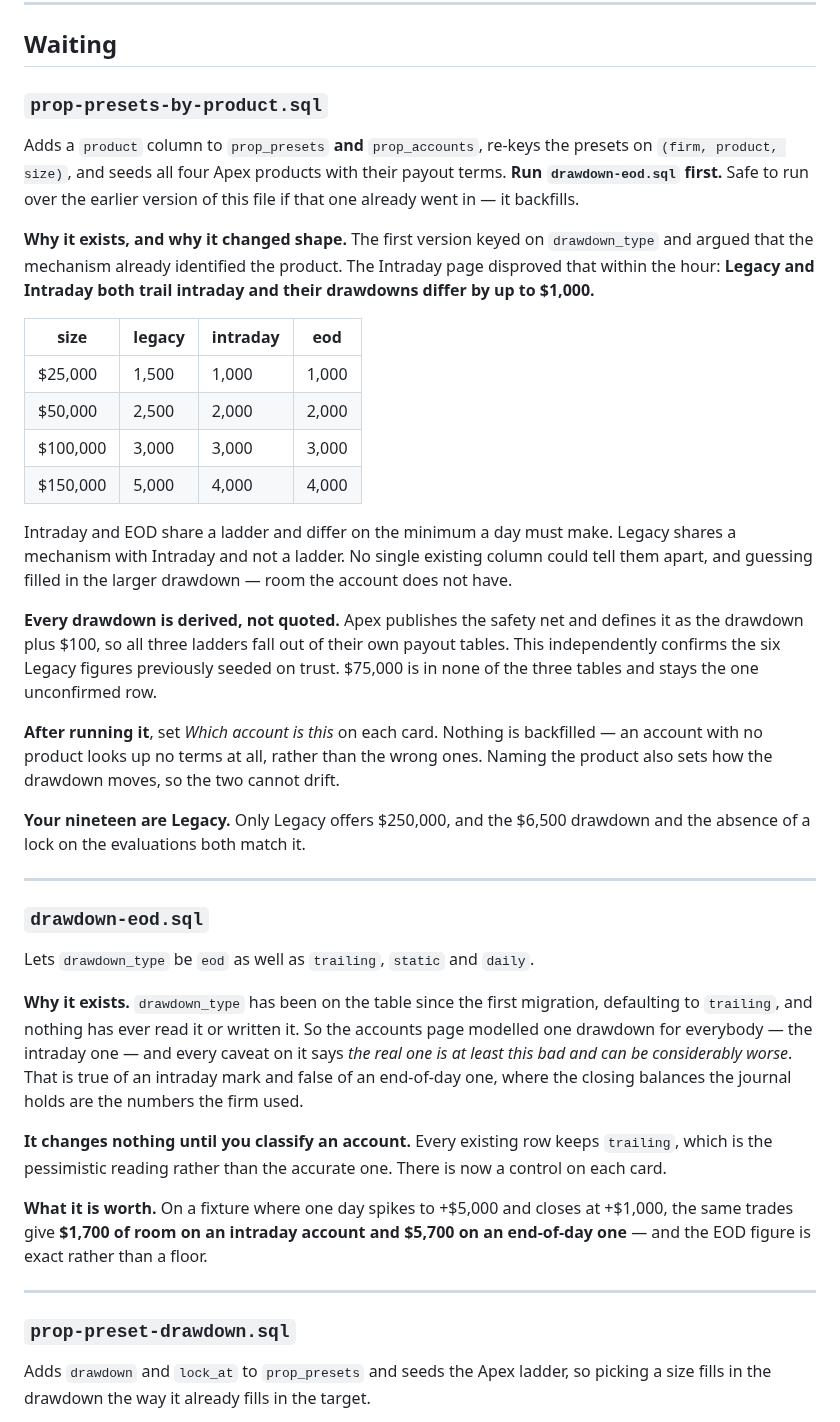
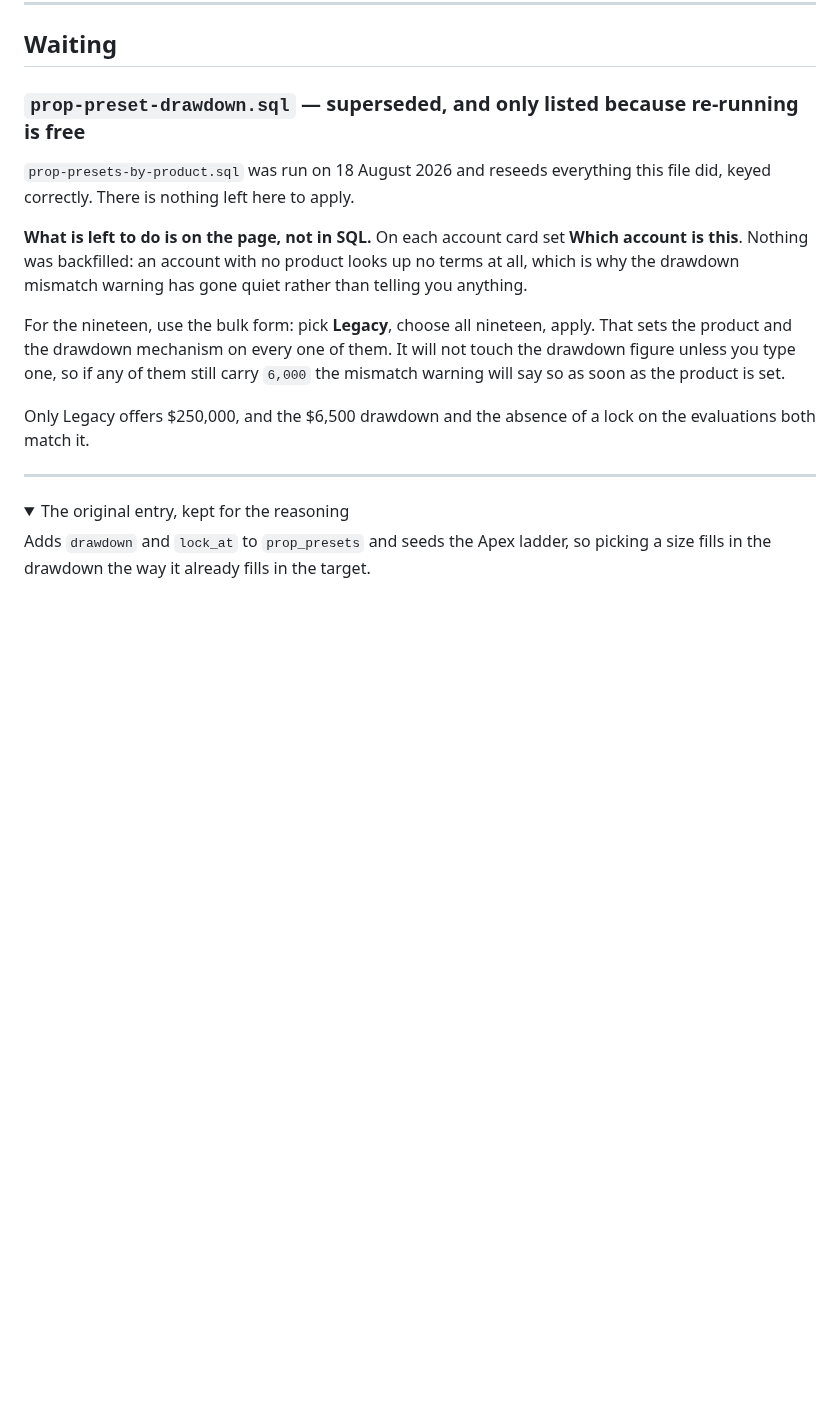
Before and after one commit to KingKag3/the-mentorship-guide, a Markdown page: supabase/RUN-THESE.md, the part around one of its changes. Drawn GitHub-style; folded sections open; blank space fills up the shorter version.

Commit message:
Move the two product migrations to Done, and say what is left
Both ran on 18 August 2026. prop-preset-drawdown.sql is superseded by
prop-presets-by-product.sql, which reseeds everything it did under the right
key, so it stays listed only because re-running is free and its reasoning is
worth keeping.

Recorded as not confirmed from outside, because there is nothing yet to
confirm. Nothing was backfilled onto anybody's account: every row still holds
`trailing` and a null product, which looks up no terms at all. That is why the
drawdown mismatch warning has gone quiet - it is not agreeing with the figures,
it is declining to guess which product they belong to.

What is left is on the page rather than in SQL, and the entry now says so.

Co-Authored-By: Claude Opus 5 <noreply@anthropic.com>

```diff
--- a/supabase/RUN-THESE.md
+++ b/supabase/RUN-THESE.md
@@ -11,62 +11,26 @@ see `CLAUDE.md`.
 
 ## Waiting
 
-### `prop-presets-by-product.sql`
+### `prop-preset-drawdown.sql` &mdash; superseded, and only listed because re-running is free
 
-Adds a `product` column to `prop_presets` **and** `prop_accounts`, re-keys the presets on
-`(firm, product, size)`, and seeds all four Apex products with their payout terms.
-**Run `drawdown-eod.sql` first.** Safe to run over the earlier version of this file if that one
-already went in — it backfills.
+`prop-presets-by-product.sql` was run on 18 August 2026 and reseeds everything this file did, keyed
+correctly. There is nothing left here to apply.
 
-**Why it exists, and why it changed shape.** The first version keyed on `drawdown_type` and argued
-that the mechanism already identified the product. The Intraday page disproved that within the hour:
-**Legacy and Intraday both trail intraday and their drawdowns differ by up to $1,000.**
+**What is left to do is on the page, not in SQL.** On each account card set **Which account is
+this**. Nothing was backfilled: an account with no product looks up no terms at all, which is why
+the drawdown mismatch warning has gone quiet rather than telling you anything.
 
-| size | legacy | intraday | eod |
-| --- | --- | --- | --- |
-| $25,000 | 1,500 | 1,000 | 1,000 |
-| $50,000 | 2,500 | 2,000 | 2,000 |
-| $100,000 | 3,000 | 3,000 | 3,000 |
-| $150,000 | 5,000 | 4,000 | 4,000 |
+For the nineteen, use the bulk form: pick **Legacy**, choose all nineteen, apply. That sets the
+product and the drawdown mechanism on every one of them. It will not touch the drawdown figure
+unless you type one, so if any of them still carry `6,000` the mismatch warning will say so as soon
+as the product is set.
 
-Intraday and EOD share a ladder and differ on the minimum a day must make. Legacy shares a mechanism
-with Intraday and not a ladder. No single existing column could tell them apart, and guessing filled
-in the larger drawdown — room the account does not have.
-
-**Every drawdown is derived, not quoted.** Apex publishes the safety net and defines it as the
-drawdown plus $100, so all three ladders fall out of their own payout tables. This independently
-confirms the six Legacy figures previously seeded on trust. $75,000 is in none of the three tables
-and stays the one unconfirmed row.
-
-**After running it**, set *Which account is this* on each card. Nothing is backfilled — an account
-with no product looks up no terms at all, rather than the wrong ones. Naming the product also sets
-how the drawdown moves, so the two cannot drift.
-
-**Your nineteen are Legacy.** Only Legacy offers $250,000, and the $6,500 drawdown and the absence
-of a lock on the evaluations both match it.
+Only Legacy offers $250,000, and the $6,500 drawdown and the absence of a lock on the evaluations
+both match it.
 
 ---
 
-### `drawdown-eod.sql`
-
-Lets `drawdown_type` be `eod` as well as `trailing`, `static` and `daily`.
-
-**Why it exists.** `drawdown_type` has been on the table since the first migration, defaulting to
-`trailing`, and nothing has ever read it or written it. So the accounts page modelled one drawdown
-for everybody — the intraday one — and every caveat on it says *the real one is at least this bad
-and can be considerably worse*. That is true of an intraday mark and false of an end-of-day one,
-where the closing balances the journal holds are the numbers the firm used.
-
-**It changes nothing until you classify an account.** Every existing row keeps `trailing`, which is
-the pessimistic reading rather than the accurate one. There is now a control on each card.
-
-**What it is worth.** On a fixture where one day spikes to +$5,000 and closes at +$1,000, the same
-trades give **$1,700 of room on an intraday account and $5,700 on an end-of-day one** — and the EOD
-figure is exact rather than a floor.
-
----
-
-### `prop-preset-drawdown.sql`
+<details><summary>The original entry, kept for the reasoning</summary>
 
 Adds `drawdown` and `lock_at` to `prop_presets` and seeds the Apex ladder, so picking a size fills
 in the drawdown the way it already fills in the target.
```
Also changed, not shown: other parts of supabase/RUN-THESE.md (+3 -0 lines).
